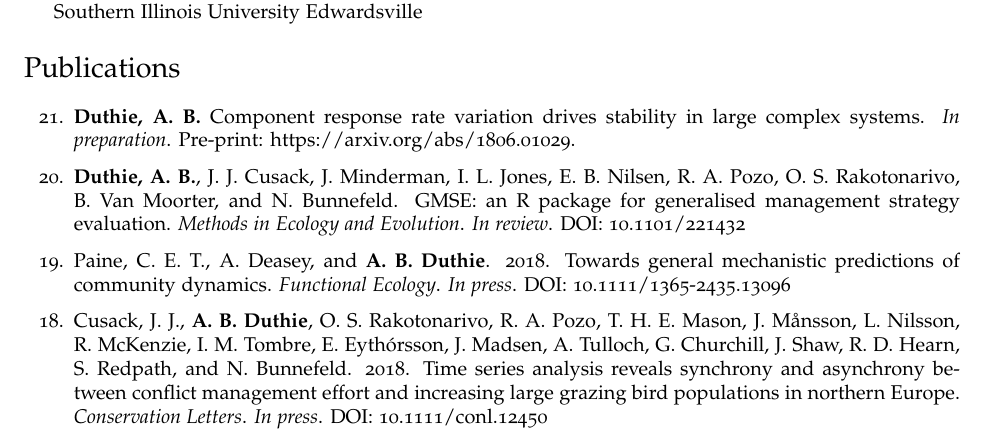
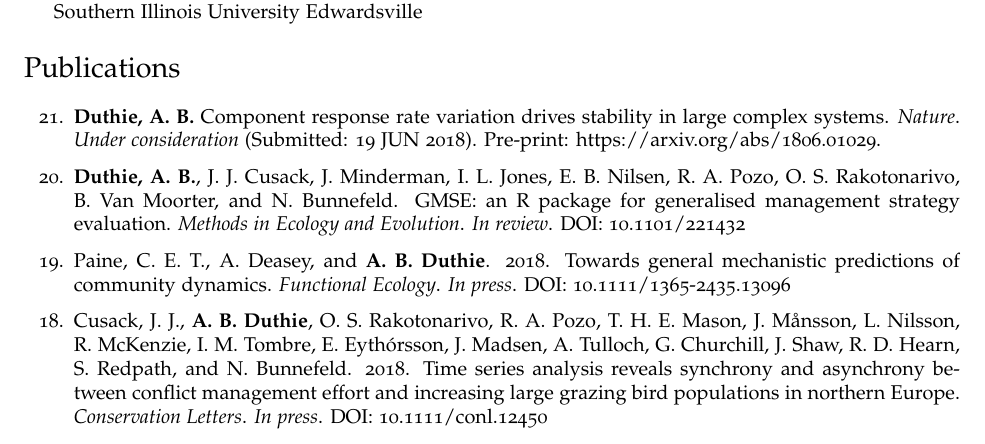
Before and after one commit to bradduthie/bradduthie.github.io, a LaTeX CV (DuthieCV.tex): part of page 1 of 7, cut so that both start at the same text. Compiled offline with pdfLaTeX.

Commit message:
Update publication submission

```diff
--- a/DuthieCV.tex
+++ b/DuthieCV.tex
@@ -192,7 +192,7 @@ I am an evolutionary ecologist and ecological modeller with broad interests in d
 
 \section*{Publications}
 \begin{etaremune}
-\item {\bf Duthie, A. B.} Component response rate variation drives stability in large complex systems. {\it In preparation}. Pre-print: \href{https://arxiv.org/abs/1806.01029}{https://arxiv.org/abs/1806.01029}.
+\item {\bf Duthie, A. B.} Component response rate variation drives stability in large complex systems. {\it Nature}. {\it Under consideration} (Submitted: 19 JUN 2018). Pre-print: \href{https://arxiv.org/abs/1806.01029}{https://arxiv.org/abs/1806.01029}.
 \item {\bf Duthie, A. B.}, J. J. Cusack, J. Minderman, I. L. Jones, E. B. Nilsen, R. A. Pozo, O. S. Rakotonarivo, B. Van Moorter, and N. Bunnefeld. GMSE: an R package for generalised management strategy evaluation. {\it Methods in Ecology and Evolution}. {\it In review}. \href{https://www.biorxiv.org/content/early/2018/05/16/221432}{DOI: 10.1101/221432}
 \item Paine, C. E. T., A. Deasey, and {\bf A. B. Duthie}. 2018. Towards general mechanistic predictions of community dynamics. {\it Functional Ecology}. {\it In press}. \href{http://onlinelibrary.wiley.com/doi/10.1111/1365-2435.13096/pdf}{DOI: 10.1111/1365-2435.13096}
 \item Cusack, J. J., {\bf A. B. Duthie}, O. S. Rakotonarivo, R. A. Pozo, T. H. E. Mason, J. M\r{a}nsson, L. Nilsson, R. McKenzie, I. M. Tombre, E. Eyth\'{o}rsson, J. Madsen, A. Tulloch, G. Churchill, J. Shaw, R. D. Hearn, S. Redpath, and N. Bunnefeld. 2018. Time series analysis reveals synchrony and asynchrony between conflict management effort and increasing large grazing bird populations in northern Europe. {\it Conservation Letters}. {\it In press}. \href{http://onlinelibrary.wiley.com/doi/10.1111/conl.12450/full}{DOI: 10.1111/conl.12450}
```
Also changed, not shown: DuthieCV.pdf, Duthie_ECCB2018.pdf (added), 1 other file.
